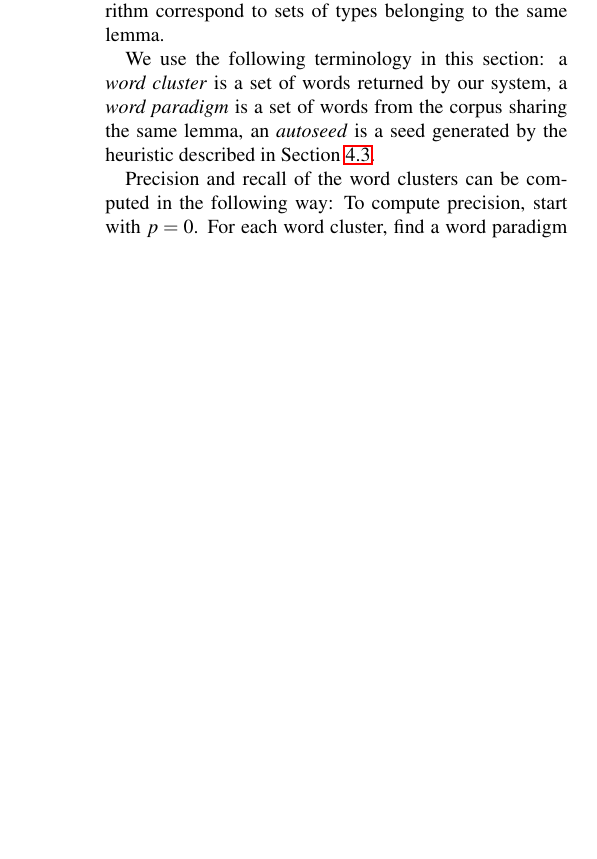
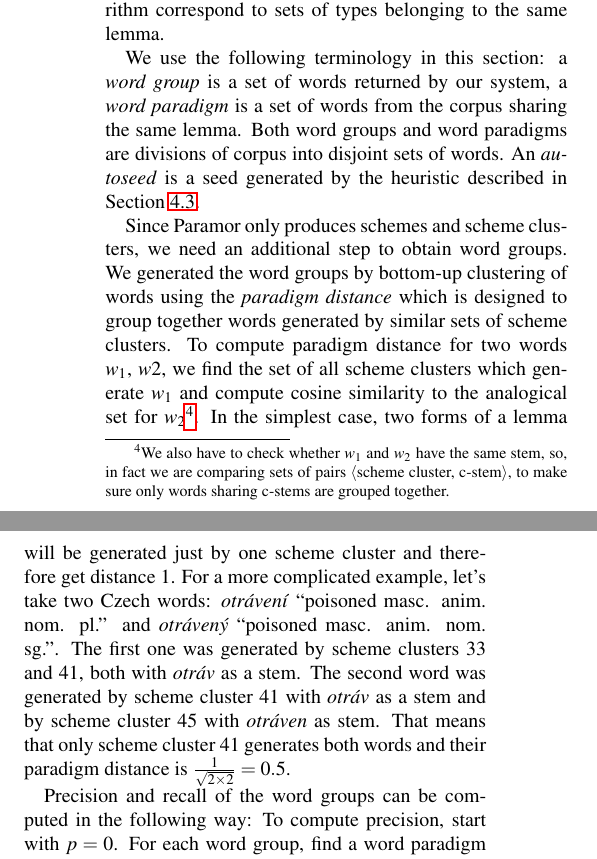
Before and after one commit to radcliffkey/paradigms, a LaTeX document (doc/itat-article/itat-article.tex): part of one column of page 5 of 6 before the commit and two parts of the columns of page 5 of 6 after it, the two joined at a grey line, cut so that both start at the same text, the shorter picture padded with empty space. Compiled offline with pdfLaTeX.

Commit message:
more explanation

```diff
--- a/doc/itat-article/itat-article.tex
+++ b/doc/itat-article/itat-article.tex
@@ -307,11 +308,11 @@ We evaluated the experiments only on types at least 6 characters long which Para
 
 Since corpora we used do not have morpheme boundaries marked, we could not use the same evaluation method as authors of Paramor and Morfessor -- measuring the precision and recall of placing morpheme boundaries. On the other hand, corpora are lemmatised and we can evaluate whether types grouped to paradigms by the algorithm correspond to sets of types belonging to the same lemma.
 
-We use the following terminology in this section: a \e{word cluster} is a set of words returned by our system, a \e{word paradigm} is a set of words from the corpus sharing the same lemma, an \e{autoseed} is a seed generated by the heuristic described in Section \ref{sec:autoseed}.
+We use the following terminology in this section: a \e{word group} is a set of words returned by our system, a \e{word paradigm} is a set of words from the corpus sharing the same lemma. Both word groups and word paradigms are divisions of corpus into disjoint sets of words. An \e{autoseed} is a seed generated by the heuristic described in Section \ref{sec:autoseed}.
 
-%To obtain the word clusters based on Paramor's results, we applied bottom-up clustering of words using the paradigm distance (defined in section \ref{sec:editdist}), in some experiments combined with edit distance.
-%
-Precision and recall of the word clusters can be computed in the following way: To compute precision, start with $p = 0$. For each word cluster, find a word paradigm with the largest intersection. Add the intersection size to $p$. Precision = $p$ / total number of words. For computing recall, start with $r = 0$. For each word paradigm, find a word cluster with the largest intersection. Add the intersection size to $r$. Recall = $r$ / total number of words. F1 is the standard balanced F-score.
+Since Paramor only produces schemes and scheme clusters, we need an additional step to obtain word groups. We generated the word groups by bottom-up clustering of words using the \e{paradigm distance} which is designed to group together words generated by similar sets of scheme clusters. To compute paradigm distance for two words $w_1$, $w2$, we find the set of all scheme clusters which generate $w_1$ and compute cosine similarity to the analogical set for $w_2$\footnote{We also have to check whether $w_1$ and $w_2$ have the same stem, so, in fact we are comparing sets of pairs $\langle$scheme cluster, c-stem$\rangle$, to make sure only words sharing c-stems are grouped together.}. In the simplest case, two forms of a lemma will be generated just by one scheme cluster and therefore get distance 1. For a more complicated example, let's take two Czech words: \gloss{otrávení}{poisoned masc. anim. nom. pl.} and \gloss{otrávený}{poisoned masc. anim. nom. sg.}. The first one was generated by scheme clusters 33 and 41, both with \e{otráv} as a stem. The second word was generated by scheme cluster 41 with \e{otráv} as a stem and by scheme cluster 45 with \e{otráven} as stem. That means that only scheme cluster 41 generates both words and their paradigm distance is $\frac{1}{\sqrt{2\times2}}=0.5$.
+
+Precision and recall of the word groups can be computed in the following way: To compute precision, start with $p = 0$. For each word group, find a word paradigm with the largest intersection. Add the intersection size to $p$. Precision = $p$ / total number of words. For computing recall, start with $r = 0$. For each word paradigm, find a word group with the largest intersection. Add the intersection size to $r$. Recall = $r$ / total number of words. F1 is the standard balanced F-score.
 
 \subsection{Results}
 
```
Also changed, not shown: doc/itat-article/itat-article.pdf, doc/itat-article/itat-article.tex (9 more changed lines).
